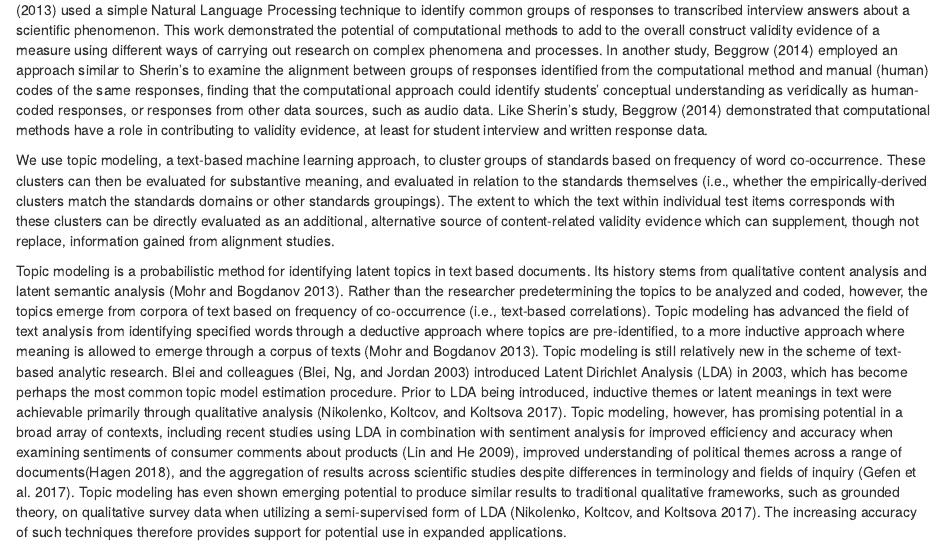
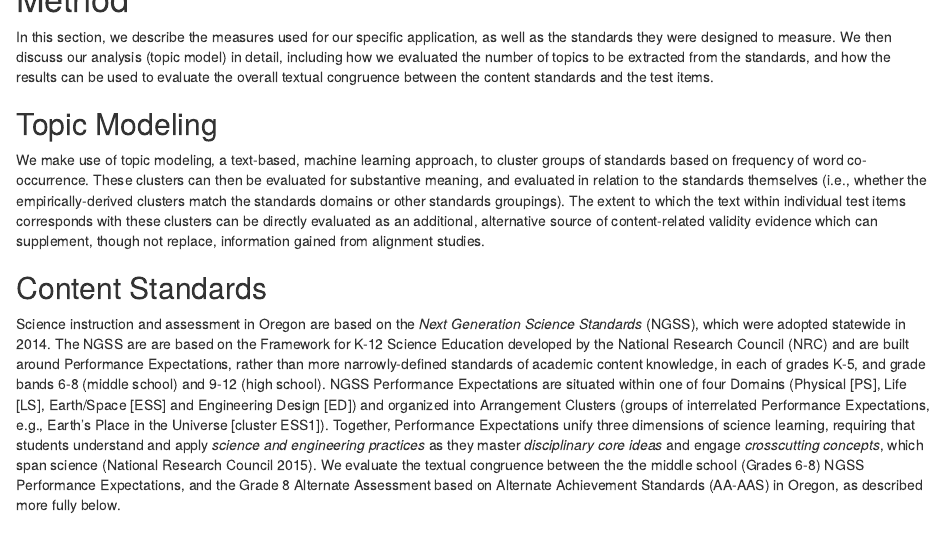
Before and after one commit to datalorax/text-analysis-content-validity, an R Markdown document (ncme19.Rmd): the page in a window 1100 px wide, from 1430 px down before the commit and from 2010 px down after it. Rendered offline with R 4.5, knitr and Pandoc, with nearby package versions; some code elsewhere in the file could not run offline; column names are cleaned by a stand-in for the janitor package.

Commit message:
move description of topic modeling to method (open to feedback/reversion/changes, again, of course!)

```diff
--- a/ncme19.Rmd
+++ b/ncme19.Rmd
@@ -146,14 +146,16 @@ We seek to address this issue through an initial exploration into the establishm
 
 A few recent studies have examined the use of computational methods for gathering validity evidence for a given measure. For example, @sherin13 used a simple Natural Language Processing technique to identify common groups of responses to transcribed interview answers about a scientific phenomenon. This work demonstrated the potential of computational methods to add to the overall construct validity evidence of a measure using different ways of carrying out research on complex phenomena and processes. In another study, @beggrow14 employed an approach similar to Sherin's to examine the alignment between groups of responses identified from the computational method and manual (human) codes of the same responses, finding that the computational approach could identify students’ conceptual understanding as veridically as human-coded responses, or responses from other data sources, such as audio data. Like Sherin’s study, @beggrow14 demonstrated that computational methods have a role in contributing to validity evidence, at least for student interview and written response data.
 
-We use topic modeling, a text-based machine learning approach, to cluster groups of standards based on frequency of word co-occurrence. These clusters can then be evaluated for substantive meaning, and evaluated in relation to the standards themselves (i.e., whether the empirically-derived clusters match the standards domains or other standards groupings). The extent to which the text within individual test items corresponds with these clusters can be directly evaluated as an additional, alternative source of content-related validity evidence which can supplement, though not replace, information gained from alignment studies.
-
 Topic modeling is a probabilistic method for identifying latent topics in text based documents. Its history stems from qualitative content analysis and latent semantic analysis [@mohr13]. Rather than the researcher predetermining the topics to be analyzed and coded, however, the topics emerge from corpora of text based on frequency of co-occurrence (i.e., text-based correlations). Topic modeling has advanced the field of text analysis from identifying specified words through a deductive approach where topics are pre-identified, to a more inductive approach where meaning is allowed to emerge through a corpus of texts [@mohr13]. Topic modeling is still relatively new in the scheme of text-based analytic research. Blei and colleagues [@blei03] introduced Latent Dirichlet Analysis (LDA) in 2003, which has become perhaps the most common topic model estimation procedure. Prior to LDA being introduced, inductive themes or latent meanings in text were achievable primarily through qualitative analysis [@nikolenko17]. Topic modeling, however, has promising potential in a broad array of contexts, including recent studies using LDA in combination with sentiment analysis for improved efficiency and accuracy when examining sentiments of consumer comments about products [@lin09], improved understanding of political themes across a range of documents[@hagen18], and the aggregation of results across scientific studies despite differences in terminology and fields of inquiry [@gefen17]. Topic modeling has even shown emerging potential to produce similar results to traditional qualitative frameworks, such as grounded theory, on qualitative survey data when utilizing a semi-supervised form of LDA [@nikolenko17]. The increasing accuracy of such techniques therefore provides support for potential use in expanded applications.
 
 In this paper we explore the use of topic modeling and specifically LDA as a source of content-related validity evidence to evaluate the textual congruence between test items and content standards. We adopt a similar theoretical framework to alignment studies [@porter02; @webb97; @webb99], but from a text-based machine learning perspective, which may provide an additional triangulating source of alignment and content-related validity evidence. Further, given that the analyses themselves are relatively fast and less cost- and labor-intensive than alignment studies, topic-modeling may be a viable source of diagnostic information during test and item development.
 
 # Method
 In this section, we describe the measures used for our specific application, as well as the standards they were designed to measure. We then discuss our analysis (topic model) in detail, including how we evaluated the number of topics to be extracted from the standards, and how the results can be used to evaluate the overall textual congruence between the content standards and the test items.
+
+## Topic Modeling
+
+We make use of topic modeling, a text-based, machine learning approach, to cluster groups of standards based on frequency of word co-occurrence. These clusters can then be evaluated for substantive meaning, and evaluated in relation to the standards themselves (i.e., whether the empirically-derived clusters match the standards domains or other standards groupings). The extent to which the text within individual test items corresponds with these clusters can be directly evaluated as an additional, alternative source of content-related validity evidence which can supplement, though not replace, information gained from alignment studies.
 
 ## Content Standards
 
```
